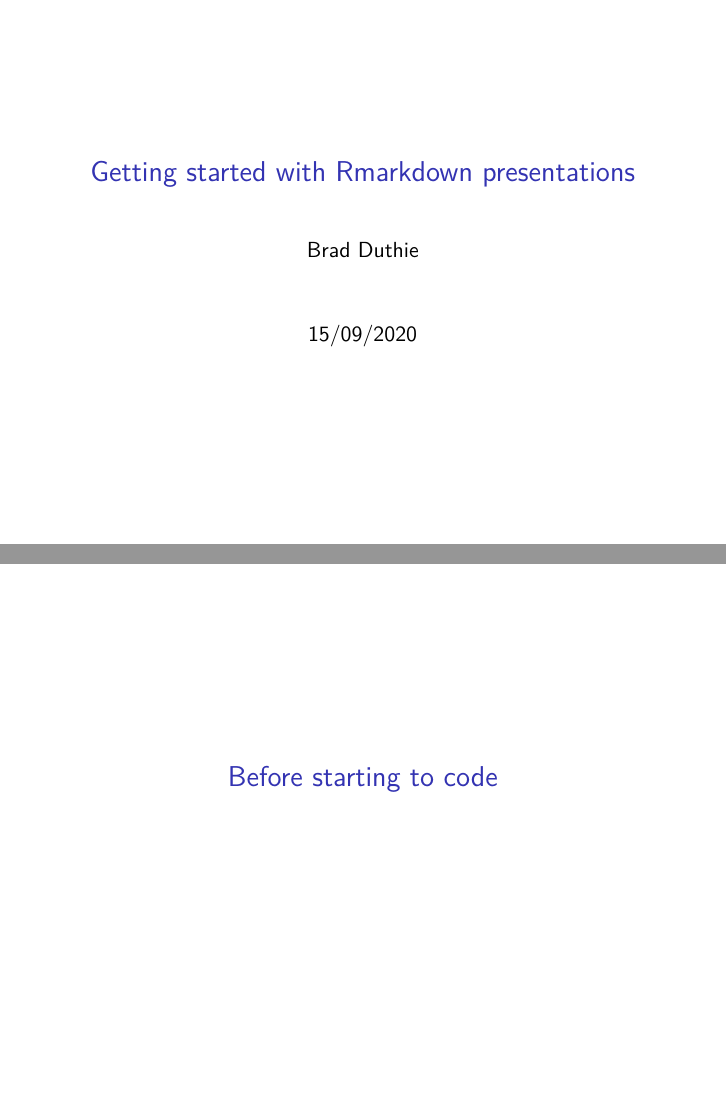
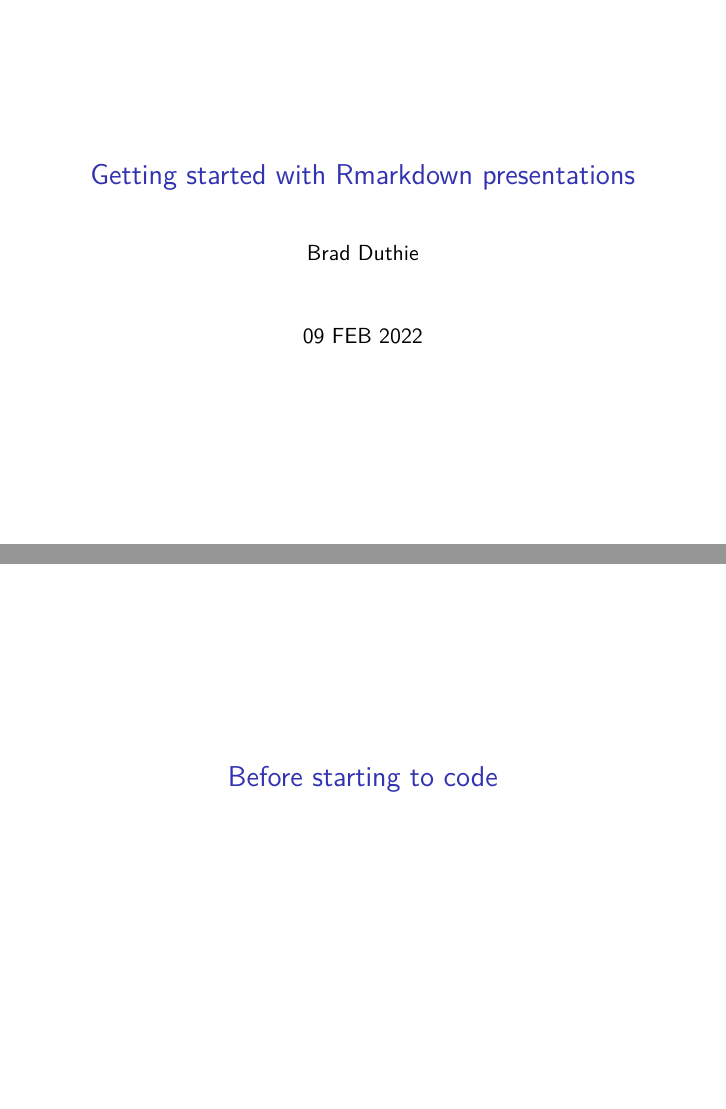
Before and after one commit to StirlingCodingClub/slides_in_rmarkdown, an R Markdown document (slides.Rmd): pages 1 and 2 of 18, joined at a grey line. Rendered offline with R 4.5, knitr and Pandoc, then LaTeX, with nearby package versions; both versions are drawn in the output format of the newer one; code that draws random numbers runs with fixed seeds of ours.

Commit message:
Update the slides for the presentation

```diff
--- a/slides.Rmd
+++ b/slides.Rmd
@@ -1,11 +1,11 @@
 ---
 title: "Getting started with Rmarkdown presentations"
 author: "Brad Duthie"
-date: "15/09/2020"
+date: "09 FEB 2022"
 output:
+  beamer_presentation: default
   slidy_presentation: default
   ioslides_presentation: default
-  beamer_presentation: default
 ---
 
 # Before starting to code
```
Also changed, not shown: slides.html (added), slides.pdf (added).
